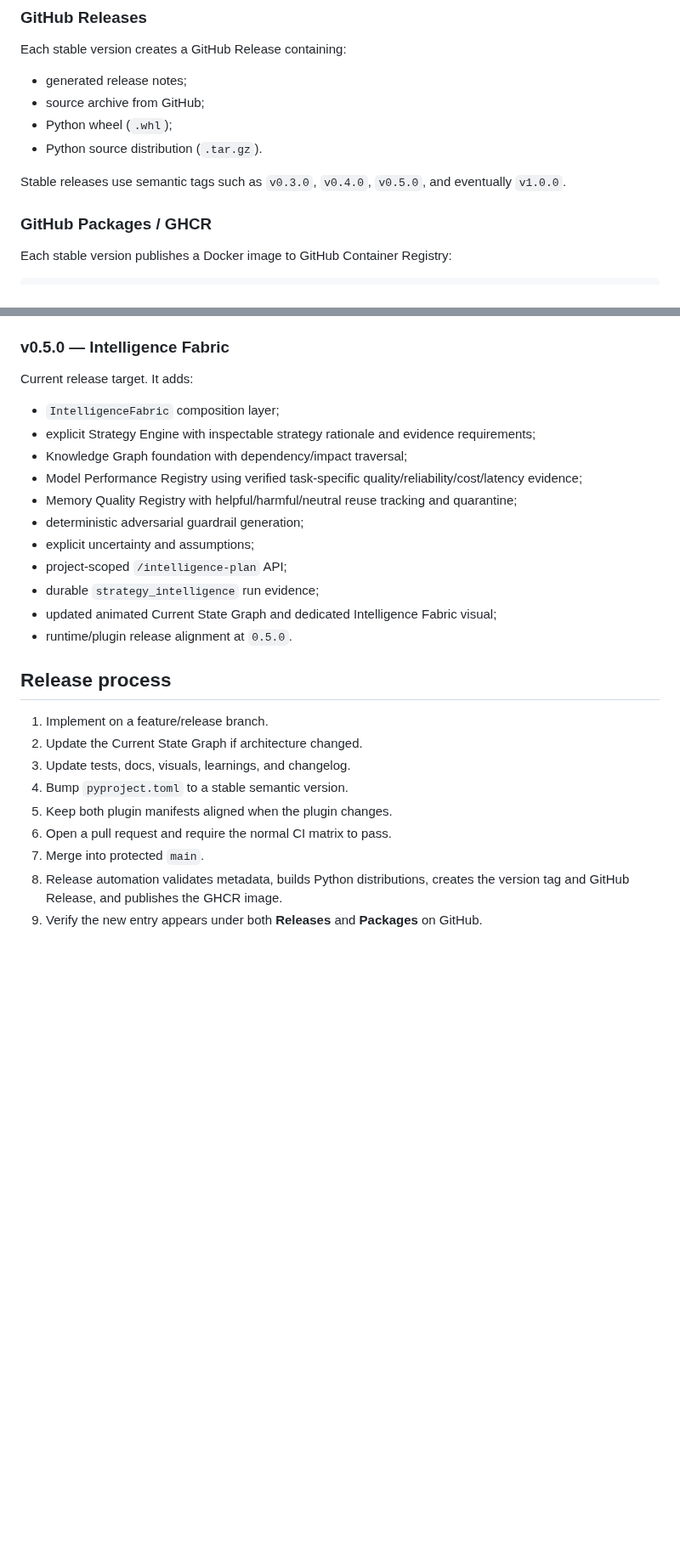
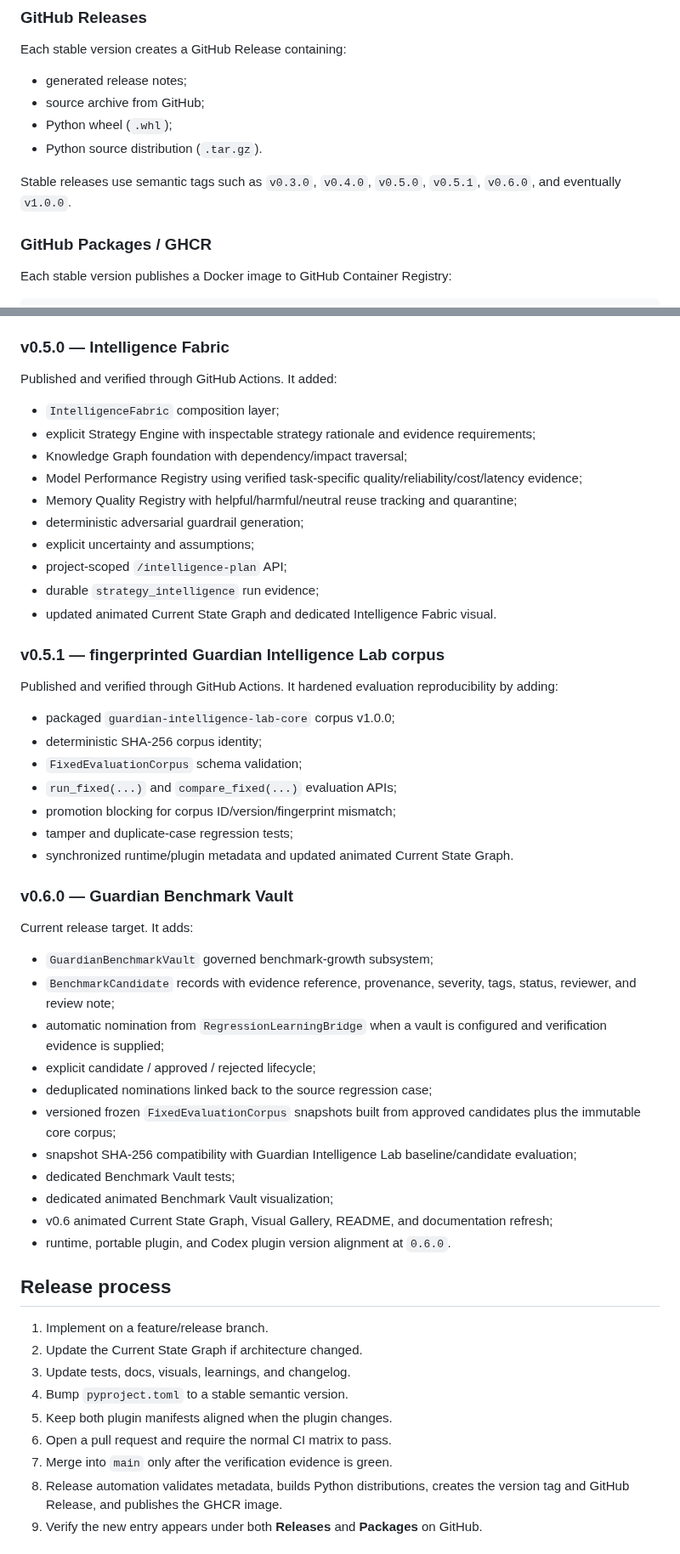
Before and after one commit to lois4801/NEXUS-Starship-Guardians, a Markdown page: docs/RELEASES_AND_PACKAGES.md, 2 parts joined by grey strips. Shown at 85% size. Rendered like a GitHub page; blank space fills up the shorter version.

Commit message:
Update release history and v0.6.0 target

```diff
--- a/docs/RELEASES_AND_PACKAGES.md
+++ b/docs/RELEASES_AND_PACKAGES.md
@@ -13,7 +13,7 @@ Each stable version creates a GitHub Release containing:
 - Python wheel (`.whl`);
 - Python source distribution (`.tar.gz`).
 
-Stable releases use semantic tags such as `v0.3.0`, `v0.4.0`, `v0.5.0`, and eventually `v1.0.0`.
+Stable releases use semantic tags such as `v0.3.0`, `v0.4.0`, `v0.5.0`, `v0.5.1`, `v0.6.0`, and eventually `v1.0.0`.
 
 ### GitHub Packages / GHCR
 
@@ -39,7 +39,7 @@ Published and verified through GitHub Actions. It added live Mission Intelligenc
 
 ### v0.5.0 — Intelligence Fabric
 
-Current release target. It adds:
+Published and verified through GitHub Actions. It added:
 
 - `IntelligenceFabric` composition layer;
 - explicit Strategy Engine with inspectable strategy rationale and evidence requirements;
@@ -50,8 +50,35 @@ Current release target. It adds:
 - explicit uncertainty and assumptions;
 - project-scoped `/intelligence-plan` API;
 - durable `strategy_intelligence` run evidence;
-- updated animated Current State Graph and dedicated Intelligence Fabric visual;
-- runtime/plugin release alignment at `0.5.0`.
+- updated animated Current State Graph and dedicated Intelligence Fabric visual.
+
+### v0.5.1 — fingerprinted Guardian Intelligence Lab corpus
+
+Published and verified through GitHub Actions. It hardened evaluation reproducibility by adding:
+
+- packaged `guardian-intelligence-lab-core` corpus v1.0.0;
+- deterministic SHA-256 corpus identity;
+- `FixedEvaluationCorpus` schema validation;
+- `run_fixed(...)` and `compare_fixed(...)` evaluation APIs;
+- promotion blocking for corpus ID/version/fingerprint mismatch;
+- tamper and duplicate-case regression tests;
+- synchronized runtime/plugin metadata and updated animated Current State Graph.
+
+### v0.6.0 — Guardian Benchmark Vault
+
+Current release target. It adds:
+
+- `GuardianBenchmarkVault` governed benchmark-growth subsystem;
+- `BenchmarkCandidate` records with evidence reference, provenance, severity, tags, status, reviewer, and review note;
+- automatic nomination from `RegressionLearningBridge` when a vault is configured and verification evidence is supplied;
+- explicit candidate / approved / rejected lifecycle;
+- deduplicated nominations linked back to the source regression case;
+- versioned frozen `FixedEvaluationCorpus` snapshots built from approved candidates plus the immutable core corpus;
+- snapshot SHA-256 compatibility with Guardian Intelligence Lab baseline/candidate evaluation;
+- dedicated Benchmark Vault tests;
+- dedicated animated Benchmark Vault visualization;
+- v0.6 animated Current State Graph, Visual Gallery, README, and documentation refresh;
+- runtime, portable plugin, and Codex plugin version alignment at `0.6.0`.
 
 ## Release process
 
@@ -61,7 +88,7 @@ Current release target. It adds:
 4. Bump `pyproject.toml` to a stable semantic version.
 5. Keep both plugin manifests aligned when the plugin changes.
 6. Open a pull request and require the normal CI matrix to pass.
-7. Merge into protected `main`.
+7. Merge into `main` only after the verification evidence is green.
 8. Release automation validates metadata, builds Python distributions, creates the version tag and GitHub Release, and publishes the GHCR image.
 9. Verify the new entry appears under both **Releases** and **Packages** on GitHub.
 
```
Also changed, not shown: other parts of docs/RELEASES_AND_PACKAGES.md (+5 -1 lines).
